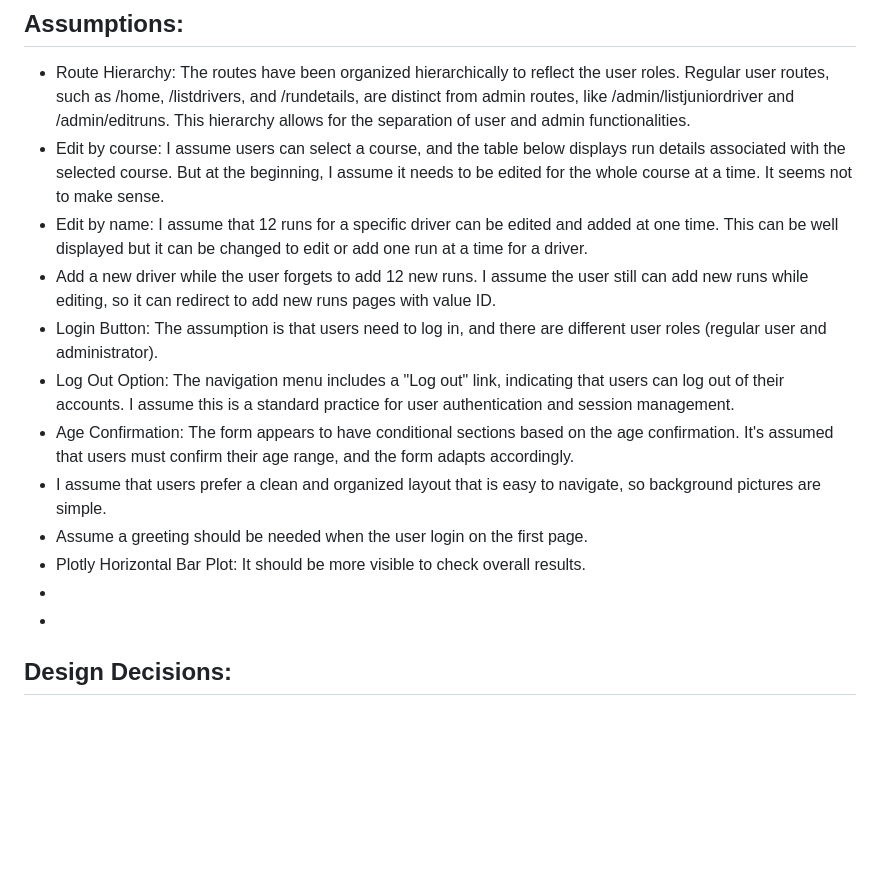
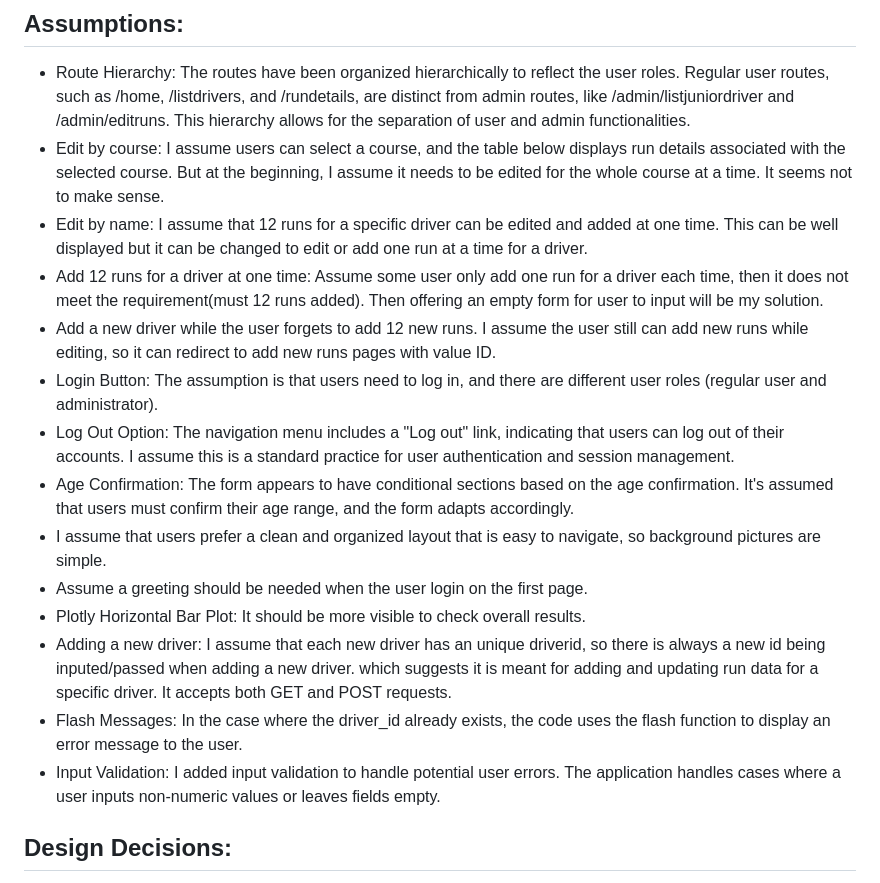
Before and after one commit to liyunzhou1156273/1156273liyunzhou636, a Markdown page: README.md, the part around the change. Drawn GitHub-style; blank space fills up the shorter version.

Commit message:
Update README.md
draft4

```diff
--- a/README.md
+++ b/README.md
@@ -106,6 +106,7 @@ web-app/
 - Route Hierarchy: The routes have been organized hierarchically to reflect the user roles. Regular user routes, such as /home, /listdrivers, and /rundetails, are distinct from admin routes, like /admin/listjuniordriver and /admin/editruns. This hierarchy allows for the separation of user and admin functionalities.
 - Edit by course: I assume users can select a course, and the table below displays run details associated with the selected course. But at the beginning, I assume it needs to be edited for the whole course at a time. It seems not to make sense.
 - Edit by name: I assume that 12 runs for a specific driver can be edited and added at one time. This can be well displayed but it can be changed to edit or add one run at a time for a driver.
+- Add 12 runs for a driver at one time: Assume some user only add one run for a driver each time, then it does not meet the requirement(must 12 runs added). Then offering an empty form for user to input will be my solution.
 - Add a new driver while the user forgets to add 12 new runs. I assume the user still can add new runs while editing, so it can redirect to add new runs pages with value ID.
 - Login Button:  The assumption is that users need to log in, and there are different user roles (regular user and administrator).
 - Log Out Option: The navigation menu includes a "Log out" link, indicating that users can log out of their accounts. I assume this is a standard practice for user authentication and session management.
@@ -113,8 +114,9 @@ web-app/
 - I assume that users prefer a clean and organized layout that is easy to navigate, so background pictures are simple.
 - Assume a greeting should be needed when the user login on the first page.
 - Plotly Horizontal Bar Plot: It should be more visible to check overall results.
--
--
+- Adding a new driver: I assume that each new driver has an unique driverid, so there is always a new id being inputed/passed when adding a new driver. which suggests it is meant for adding and updating run data for a specific driver. It accepts both GET and POST requests.
+-  Flash Messages: In the case where the driver_id already exists, the code uses the flash function to display an error message to the user.
+-  Input Validation: I added input validation to handle potential user errors. The application handles cases where a user inputs non-numeric values or leaves fields empty.
 
 ## Design Decisions:
 - Selected Driver Highlight in selecting driver in Driver Run Details(User page) : If the user has previously selected a driver and the page has been reloaded, the "if" condition checks whether the current driver in the loop matches the previously selected "driverid." If a match is found, that driver is set as the "selected" option in the dropdown menu. This ensures that the previously selected driver remains selected for a consistent user experience.
```
